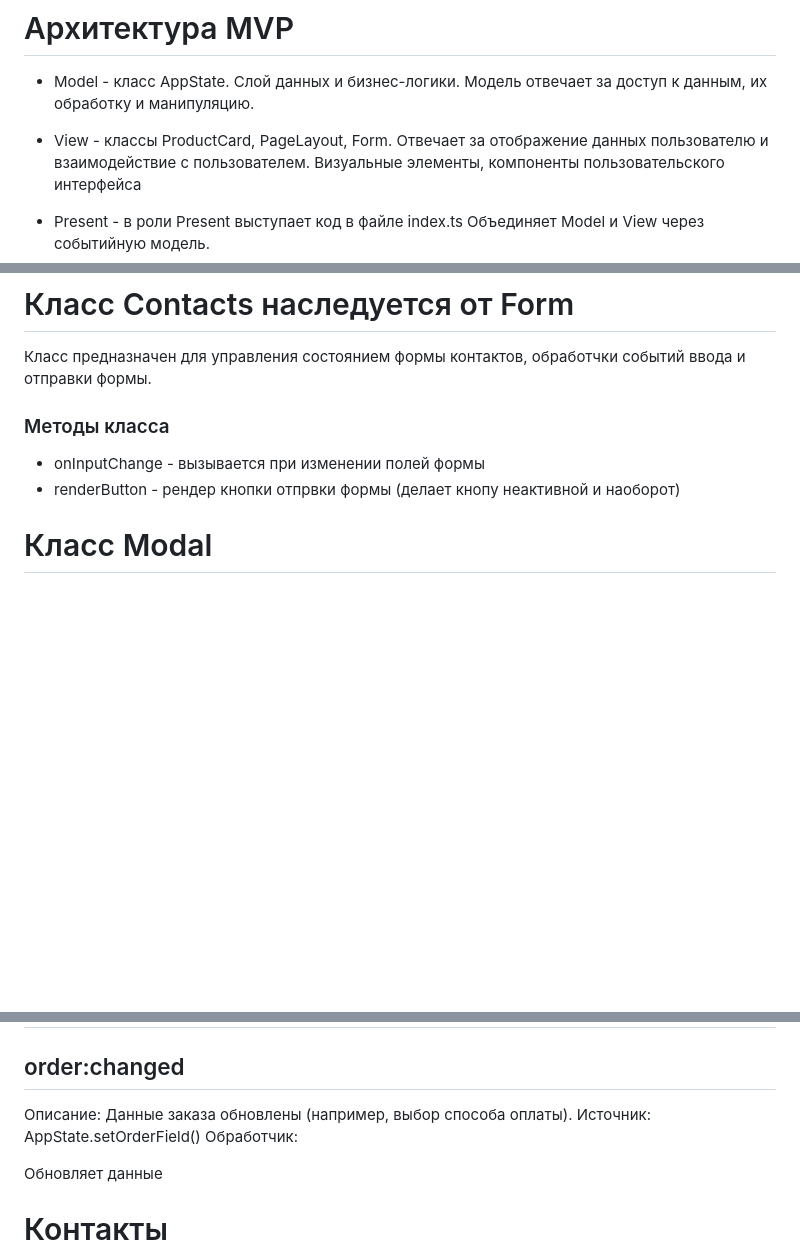
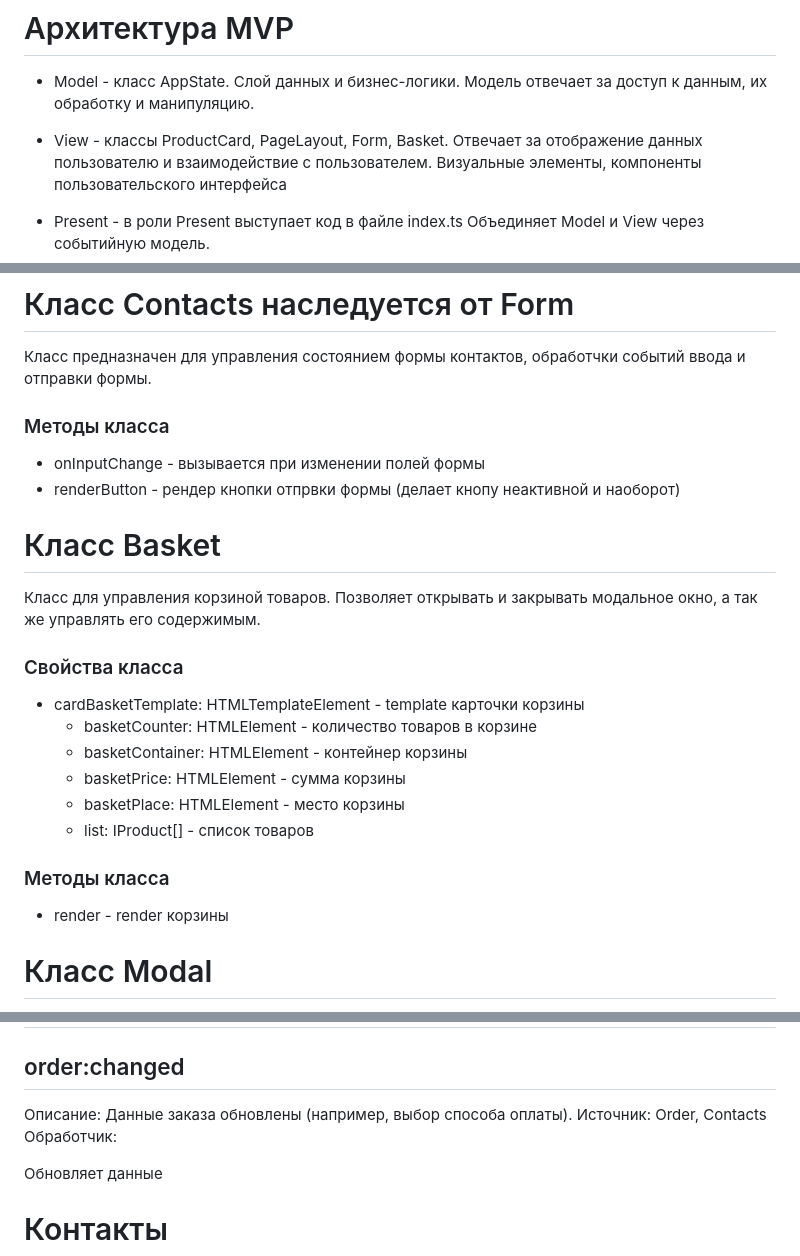
Before and after one commit to Egor-developer/web-larek-frontend, a Markdown page: README.md, 3 parts joined by grey strips. Drawn GitHub-style; blank space fills up the shorter version.

```diff
--- a/README.md
+++ b/README.md
@@ -47,7 +47,7 @@ yarn build
   * Model - класс AppState.
     Слой данных и бизнес-логики. Модель отвечает за доступ к данным, их обработку и манипуляцию.
 
-  * View - классы ProductCard, PageLayout, Form.
+  * View - классы ProductCard, PageLayout, Form, Basket.
     Отвечает за отображение данных пользователю и взаимодействие с пользователем. Визуальные элементы,
     компоненты пользовательского интерфейса
 
@@ -114,6 +114,20 @@ yarn build
   ### Методы класса
   * onInputChange - вызывается при изменении полей формы
   * renderButton - рендер кнопки отпрвки формы (делает кнопу неактивной и наоборот)
+
+# Класс Basket
+  Класс для управления корзиной товаров. Позволяет открывать и закрывать модальное окно, а так же управлять его содержимым.
+
+  ### Свойства класса
+  * cardBasketTemplate: HTMLTemplateElement - template карточки корзины
+	* basketCounter: HTMLElement - количество товаров в корзине
+	* basketContainer: HTMLElement - контейнер корзины
+	* basketPrice: HTMLElement - сумма корзины
+	* basketPlace: HTMLElement - место корзины
+	* list: IProduct[] - список товаров
+
+  ### Методы класса
+  * render - render корзины
 
 # Класс Modal
   Класс для создания и управления модальными окнами. Позволяет открывать и закрывать модальное окно, а так же управлять его содержимым.
@@ -247,7 +261,7 @@ yarn build
 # Заказ
 ## order:changed
 Описание: Данные заказа обновлены (например, выбор способа оплаты).
-Источник: AppState.setOrderField()
+Источник: Order, Contacts
 Обработчик:
 
 Обновляет данные
```
